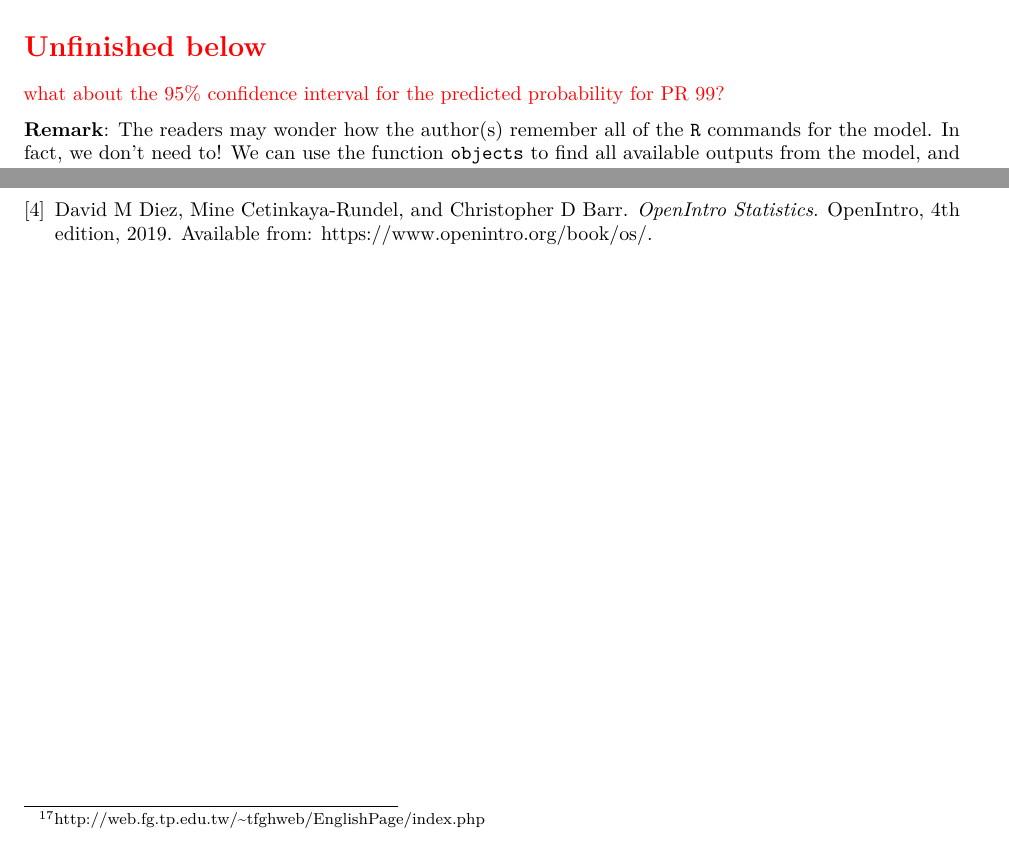
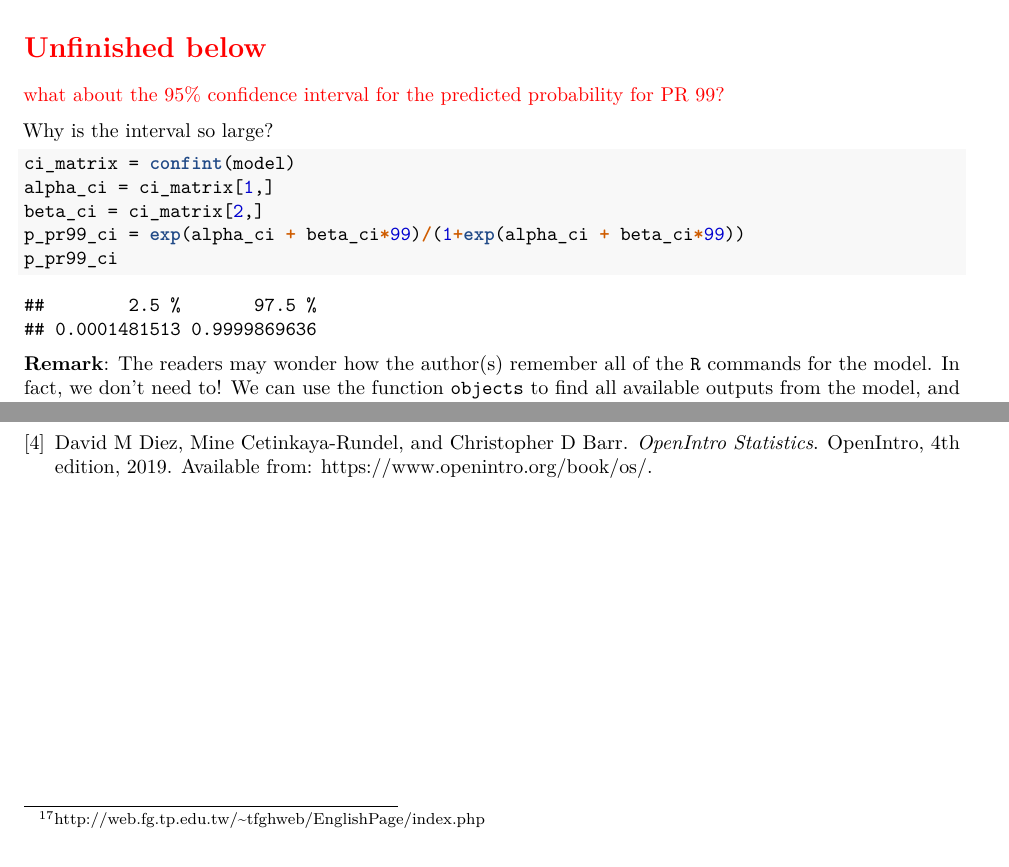
Before and after one commit to star1327p/Exam-Scores-PTT, an R Markdown document (PTT_Analysis_of_Test_Scores_Unfinished.Rmd): two parts of pages 20 and 21 of 21, joined at a grey line, cut so that both start at the same text. The pictures show the output file PTT_Analysis_of_Test_Scores_Unfinished.pdf that the author committed with the source.

Commit message:
started calculating the 95% CI for PR 99

````diff
--- a/PTT_Analysis_of_Test_Scores_Unfinished.Rmd
+++ b/PTT_Analysis_of_Test_Scores_Unfinished.Rmd
@@ -582,6 +582,17 @@ exp(confint(model))
 
 \textcolor{red}{what about the 95\% confidence interval for the predicted probability for PR 99?}
 
+Why is the interval so large?
+
+```{r pr99-confint, message=FALSE}
+
+ci_matrix = confint(model)
+alpha_ci = ci_matrix[1,]
+beta_ci = ci_matrix[2,]
+p_pr99_ci = exp(alpha_ci + beta_ci*99)/(1+exp(alpha_ci + beta_ci*99))
+p_pr99_ci
+```
+
 **Remark**: The readers may wonder how the author(s) remember all of the `R` commands for the model. In fact, we don't need to! We can use the function `objects` to find all available outputs from the model, and the object names are descriptive.
 
 ```{r objects-model}
````
Also changed, not shown: PTT_Analysis_of_Test_Scores_Unfinished.pdf.
